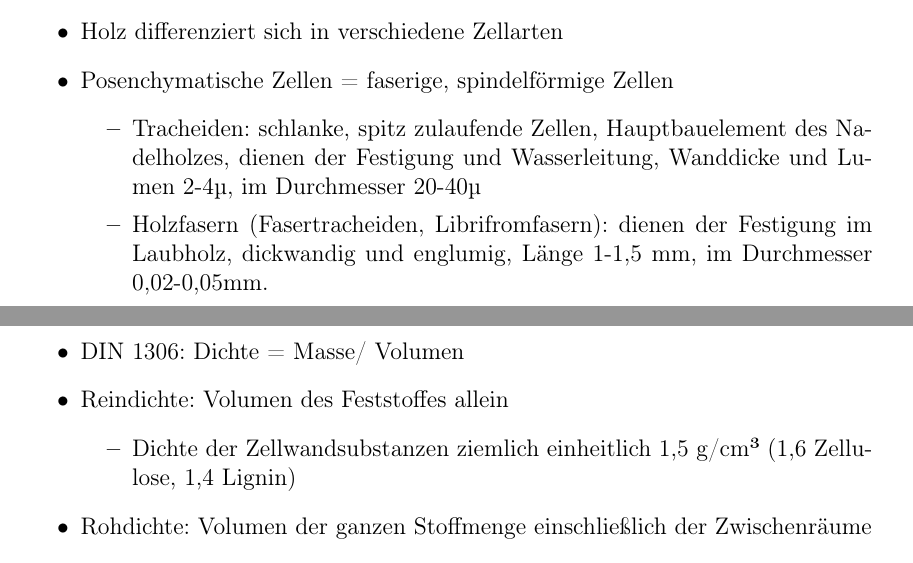
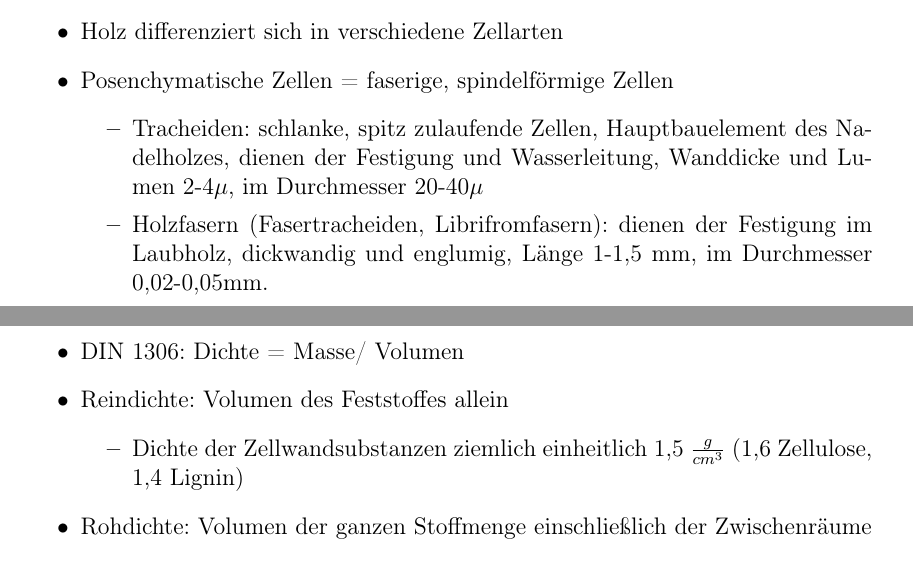
Before and after one commit to grussy/nera, a LaTeX document (hannah_uni/Erstes Semester/Waldnutzung und Naturschutz/Literatur/RolfGrammelForstbenutzung/forstbenutzung.tex): two parts of pages 6 and 9 of 19, joined at a grey line, cut so that both start at the same text. Compiled offline with pdfLaTeX.

```diff
--- a/hannah_uni/Erstes Semester/Waldnutzung und Naturschutz/Literatur/RolfGrammelForstbenutzung/forstbenutzung.tex
+++ b/hannah_uni/Erstes Semester/Waldnutzung und Naturschutz/Literatur/RolfGrammelForstbenutzung/forstbenutzung.tex
@@ -103,7 +103,7 @@
   \begin{itemize}
     \item Tracheiden: schlanke, spitz zulaufende Zellen, Hauptbauelement des
           Nadelholzes, dienen der Festigung und Wasserleitung, Wanddicke und
-          Lumen 2-4µ, im Durchmesser 20-40µ
+          Lumen 2-4$\mu$, im Durchmesser 20-40$\mu$
      \item Holzfasern (Fasertracheiden, Librifromfasern): dienen der Festigung
            im Laubholz, dickwandig und englumig, Länge 1-1,5 mm, im Durchmesser
            0,02-0,05mm.
@@ -266,7 +266,7 @@
   \item DIN 1306: Dichte = Masse/ Volumen
   \item Reindichte: Volumen des Feststoffes allein
   \begin{itemize}
-    \item Dichte der Zellwandsubstanzen ziemlich einheitlich 1,5 g/cm³ (1,6
+    \item Dichte der Zellwandsubstanzen ziemlich einheitlich 1,5 $\frac{g}{cm^3}$ (1,6
     Zellulose, 1,4 Lignin)
   \end{itemize}
   \item Rohdichte: Volumen der ganzen Stoffmenge einschließlich der
```
Also changed, not shown: 1 other file.
